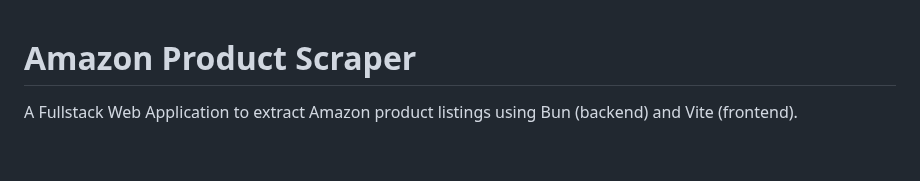
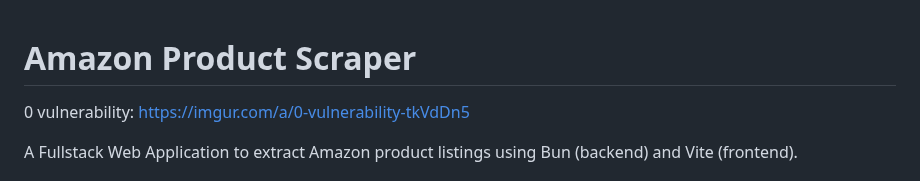
Before and after one commit to NatanLuz/amazon_scraper_fullstackAPI, a Markdown page: README.md, the part around the change. GitHub-like rendering; blank space fills up the shorter version.

```diff
--- a/README.md
+++ b/README.md
@@ -1,4 +1,6 @@
 # Amazon Product Scraper
+
+0 vulnerability: https://imgur.com/a/0-vulnerability-tkVdDn5
 
 A Fullstack Web Application to extract Amazon product listings using Bun (backend) and Vite (frontend).
 
```
